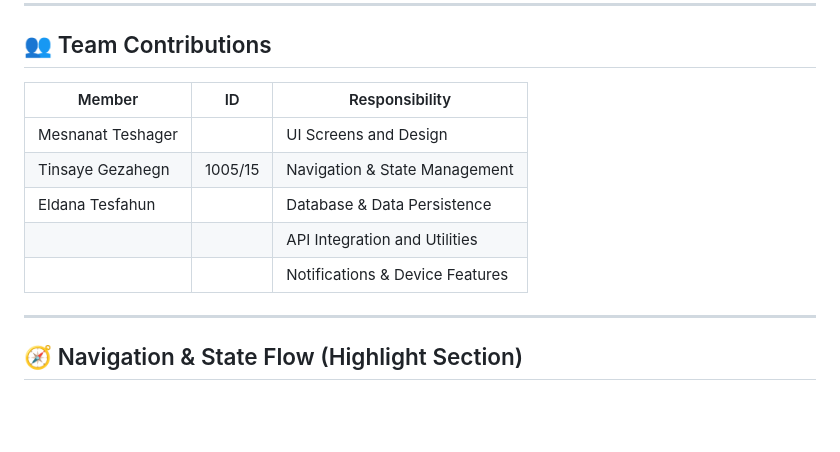
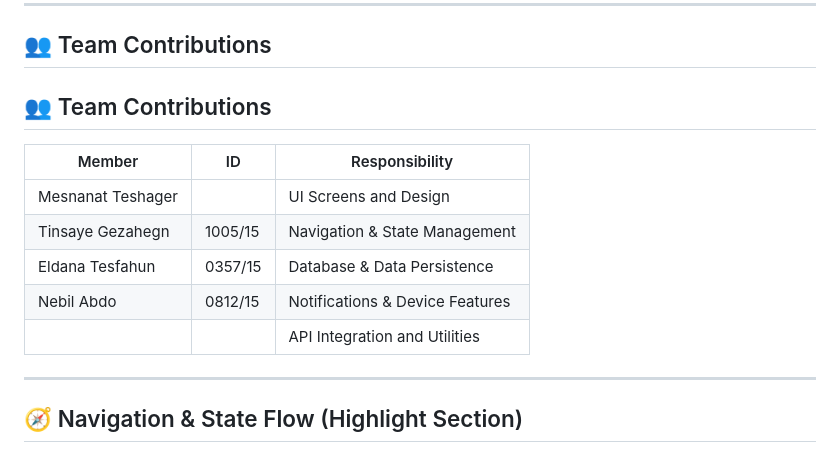
Before and after one commit to Ninoki78/daily-routine-manager, a Markdown page: README.md, the part around one of its changes. Rendered like a GitHub page; blank space fills up the shorter version.

```diff
--- a/README.md
+++ b/README.md
@@ -173,13 +215,15 @@ build/app/outputs/flutter-apk/app-release.apk
 
 ## 👥 Team Contributions
 
-| Member            |    ID   | Responsibility                  |
-| ----------------- | ------- |-------------------------------- |
-| Mesnanat Teshager |         | UI Screens and Design           |
-| Tinsaye Gezahegn  | 1005/15 | Navigation & State Management   |
-| Eldana Tesfahun   |         | Database & Data Persistence     |
-|                   |         | API Integration and Utilities   |
-|                   |         | Notifications & Device Features |
+## 👥 Team Contributions
+
+| Member              | ID       | Responsibility                  |
+| ------------------- | -------- |-------------------------------- |
+| Mesnanat Teshager   |          | UI Screens and Design          |
+| Tinsaye Gezahegn    | 1005/15  | Navigation & State Management  |
+| Eldana Tesfahun     | 0357/15  | Database & Data Persistence    |
+| Nebil Abdo          | 0812/15  | Notifications & Device Features |
+|                     |          | API Integration and Utilities  |
 ---
 
 ## 🧭 Navigation & State Flow (Highlight Section)
```
Also changed, not shown: other parts of README.md (+43 -1 lines).
